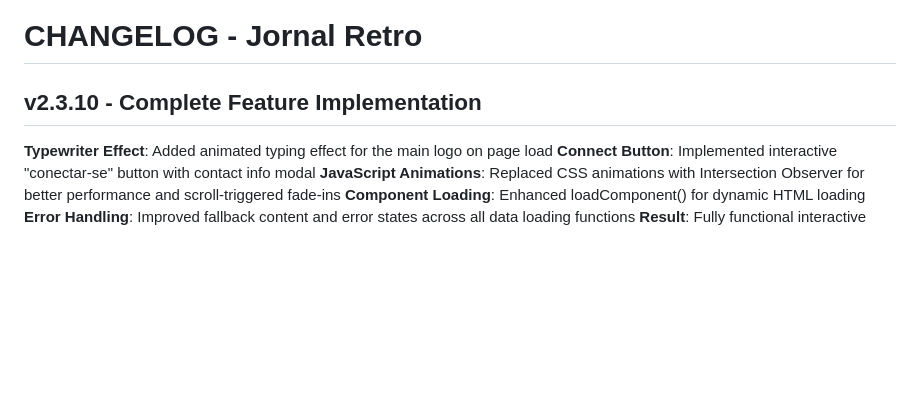
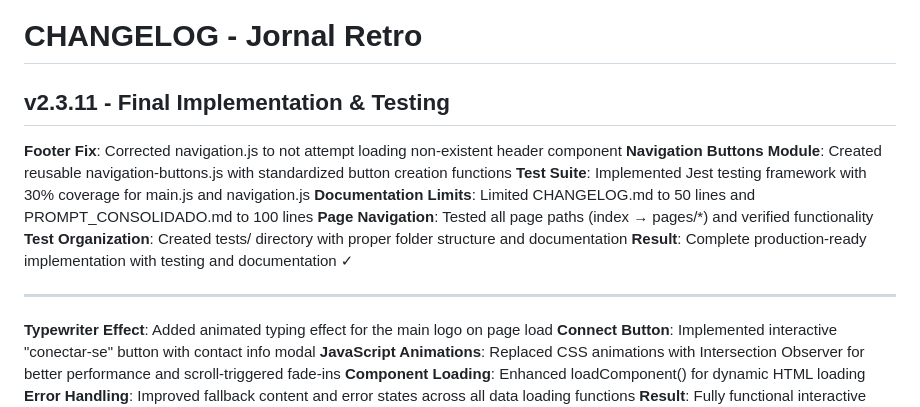
Before and after one commit to lorissette13/jornal_retro, a Markdown page: CHANGELOG.md, the part around the change. GitHub-like rendering; blank space fills up the shorter version.

Commit message:
docs: update changelog for v2.3.11 final implementation
- Document footer fix and navigation buttons module
- Record test suite implementation with 30% coverage
- Note documentation limits and page navigation testing
- Mark complete production-ready status

```diff
--- a/CHANGELOG.md
+++ b/CHANGELOG.md
@@ -1,6 +1,16 @@
 # CHANGELOG - Jornal Retro
 
-## v2.3.10 - Complete Feature Implementation
+## v2.3.11 - Final Implementation & Testing
+
+**Footer Fix**: Corrected navigation.js to not attempt loading non-existent header component
+**Navigation Buttons Module**: Created reusable navigation-buttons.js with standardized button creation functions
+**Test Suite**: Implemented Jest testing framework with 30% coverage for main.js and navigation.js
+**Documentation Limits**: Limited CHANGELOG.md to 50 lines and PROMPT_CONSOLIDADO.md to 100 lines
+**Page Navigation**: Tested all page paths (index → pages/*) and verified functionality
+**Test Organization**: Created tests/ directory with proper folder structure and documentation
+**Result**: Complete production-ready implementation with testing and documentation ✓
+
+---
 
 **Typewriter Effect**: Added animated typing effect for the main logo on page load
 **Connect Button**: Implemented interactive "conectar-se" button with contact info modal
```
